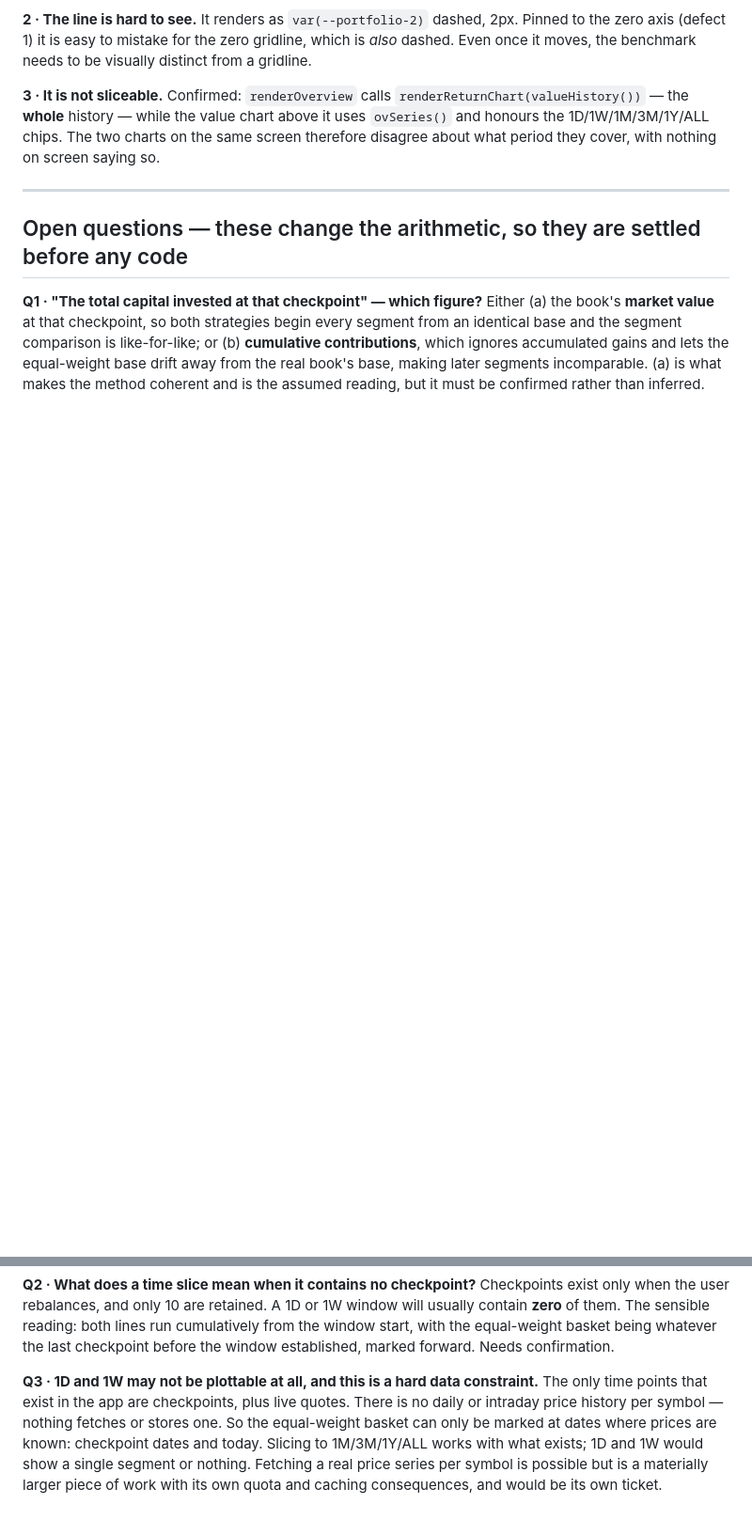
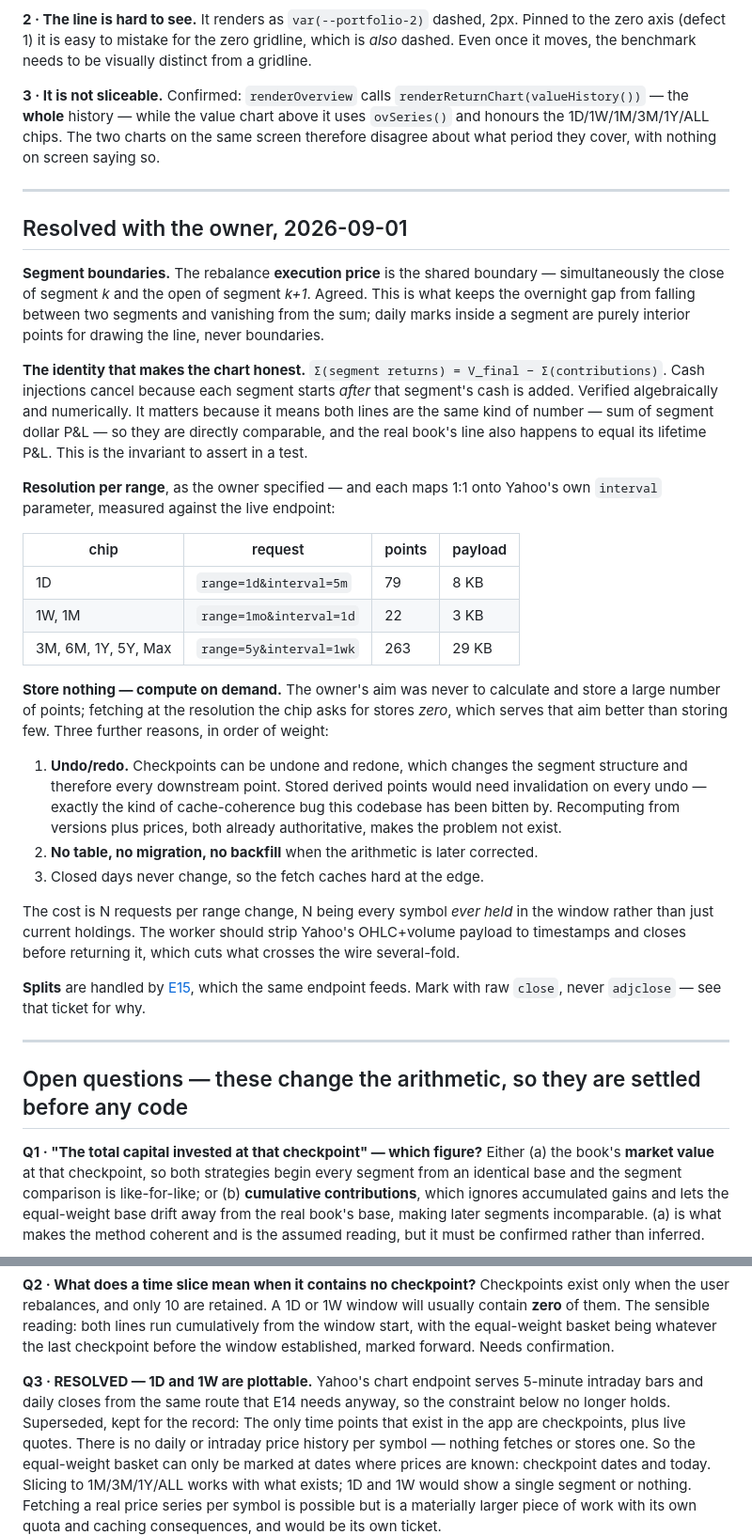
Before and after one commit to ericwzr1234/Stock-Portfolio-Builder, a Markdown page: docs/features/E14_equal-weight-benchmark.md, 2 parts joined by grey strips. Shown at 94% size. Rendered like a GitHub page; blank space fills up the shorter version.

Commit message:
E14: resolved boundary rule, per-range resolution, and store-nothing
Records what the owner agreed and what was measured against the live Yahoo endpoint.

The rebalance EXECUTION price is the shared segment boundary, so the overnight gap
cannot fall between two segments and disappear from the sum. Daily marks inside a
segment are interior display points, never boundaries.

The identity Sum(segment returns) = V_final - Sum(contributions) is recorded as the test
invariant. Cash cancels because each segment starts after its own cash is added, which
is what makes both lines the same kind of number and therefore comparable at all.

The owner's resolution scheme maps 1:1 onto Yahoo's interval parameter - measured, not
assumed: 1D is 79 five-minute bars at 8 KB, 1W/1M are 22 daily closes at 3 KB, and
everything longer is 263 weekly closes at 29 KB. That resolves Q3: 1D and 1W ARE
plottable, and the old constraint is marked superseded rather than deleted.

Recommends storing nothing at all rather than storing downsampled points. It serves the
owner's stated aim better - zero beats few - but the real argument is undo/redo: undoing
a checkpoint changes the segment structure and every point after it, so stored derived
data would need invalidation on exactly the axis this codebase has been bitten on
before. Recomputing from versions plus prices, both already authoritative, deletes the
problem instead of managing it.

Co-Authored-By: Claude Opus 5 <noreply@anthropic.com>

```diff
--- a/docs/features/E14_equal-weight-benchmark.md
+++ b/docs/features/E14_equal-weight-benchmark.md
@@ -87,6 +87,48 @@ they cover, with nothing on screen saying so.
 
 ---
 
+## Resolved with the owner, 2026-09-01
+
+**Segment boundaries.** The rebalance **execution price** is the shared boundary — simultaneously
+the close of segment *k* and the open of segment *k+1*. Agreed. This is what keeps the overnight
+gap from falling between two segments and vanishing from the sum; daily marks inside a segment are
+purely interior points for drawing the line, never boundaries.
+
+**The identity that makes the chart honest.** `Σ(segment returns) = V_final − Σ(contributions)`.
+Cash injections cancel because each segment starts *after* that segment's cash is added. Verified
+algebraically and numerically. It matters because it means both lines are the same kind of number —
+sum of segment dollar P&L — so they are directly comparable, and the real book's line also happens
+to equal its lifetime P&L. This is the invariant to assert in a test.
+
+**Resolution per range**, as the owner specified — and each maps 1:1 onto Yahoo's own `interval`
+parameter, measured against the live endpoint:
+
+| chip | request | points | payload |
+|---|---|---|---|
+| 1D | `range=1d&interval=5m` | 79 | 8 KB |
+| 1W, 1M | `range=1mo&interval=1d` | 22 | 3 KB |
+| 3M, 6M, 1Y, 5Y, Max | `range=5y&interval=1wk` | 263 | 29 KB |
+
+**Store nothing — compute on demand.** The owner's aim was never to calculate and store a large
+number of points; fetching at the resolution the chip asks for stores *zero*, which serves that aim
+better than storing few. Three further reasons, in order of weight:
+
+1. **Undo/redo.** Checkpoints can be undone and redone, which changes the segment structure and
+   therefore every downstream point. Stored derived points would need invalidation on every undo —
+   exactly the kind of cache-coherence bug this codebase has been bitten by. Recomputing from
+   versions plus prices, both already authoritative, makes the problem not exist.
+2. **No table, no migration, no backfill** when the arithmetic is later corrected.
+3. Closed days never change, so the fetch caches hard at the edge.
+
+The cost is N requests per range change, N being every symbol *ever held* in the window rather than
+just current holdings. The worker should strip Yahoo's OHLC+volume payload to timestamps and closes
+before returning it, which cuts what crosses the wire several-fold.
+
+**Splits** are handled by [E15](E15_stock-splits.md), which the same endpoint feeds. Mark with raw
+`close`, never `adjclose` — see that ticket for why.
+
+---
+
 ## Open questions — these change the arithmetic, so they are settled before any code
 
 **Q1 · "The total capital invested at that checkpoint" — which figure?**
@@ -102,7 +144,9 @@ usually contain **zero** of them. The sensible reading: both lines run cumulativ
 start, with the equal-weight basket being whatever the last checkpoint before the window
 established, marked forward. Needs confirmation.
 
-**Q3 · 1D and 1W may not be plottable at all, and this is a hard data constraint.**
+**Q3 · RESOLVED — 1D and 1W are plottable.** Yahoo's chart endpoint serves 5-minute intraday bars
+and daily closes from the same route that E14 needs anyway, so the constraint below no longer holds.
+Superseded, kept for the record:
 The only time points that exist in the app are checkpoints, plus live quotes. There is no daily or
 intraday price history per symbol — nothing fetches or stores one. So the equal-weight basket can
 only be marked at dates where prices are known: checkpoint dates and today. Slicing to 1M/3M/1Y/ALL
```
